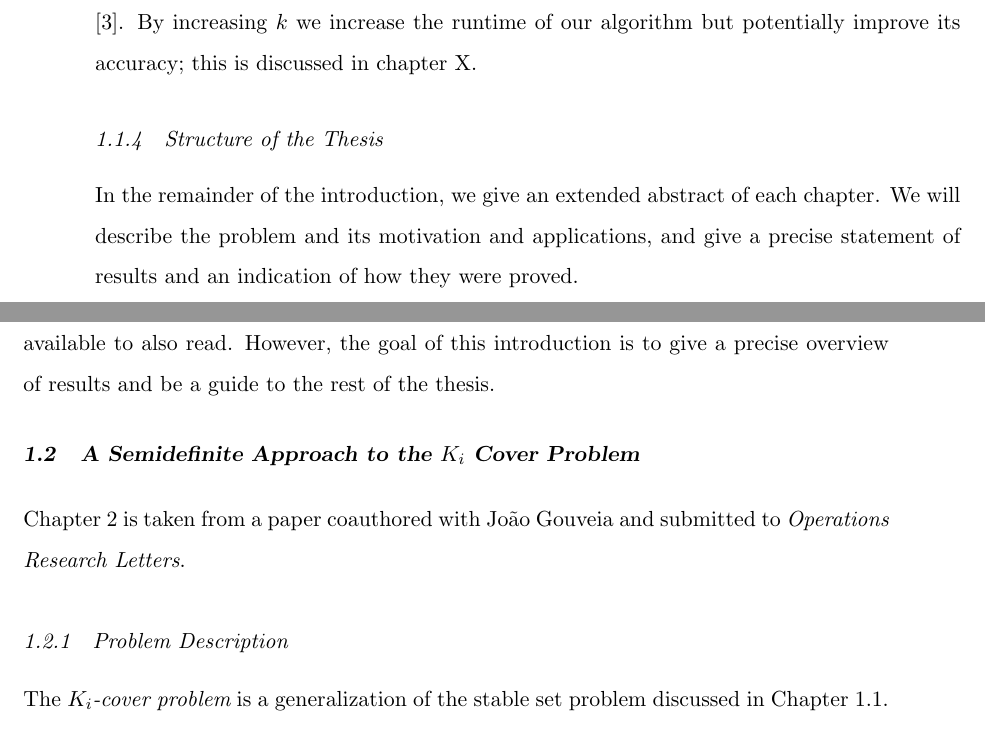
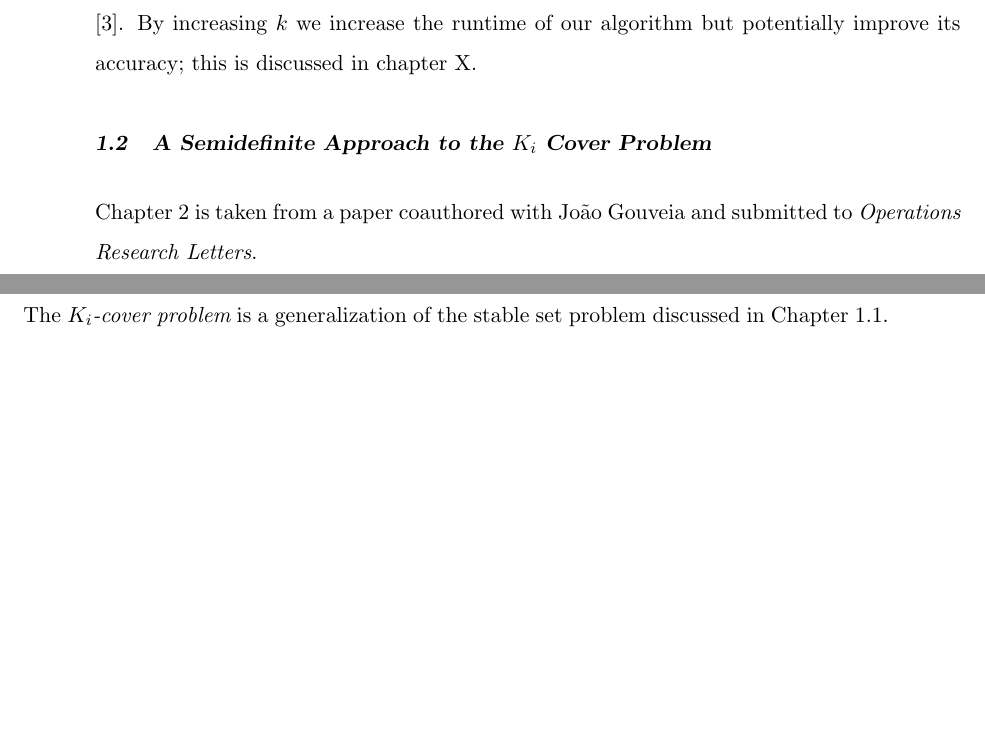
Before and after one commit to jamesrp/thesis, a LaTeX thesis (thesis.tex, which reads ch1.tex): two parts of pages 11 and 12 of 32 before the commit and two parts of pages 10 and 11 of 31 after it, joined at a grey line, cut so that both start at the same text, the shorter picture padded with empty space. Compiled offline with pdfLaTeX.

Commit message:
Delete paragraph at end of Section 1.1

```diff
--- a/ch1.tex
+++ b/ch1.tex
@@ -73,13 +73,6 @@ The method is to take a basis $B$ for $\RR[x]/I$ and use semidefinite programmin
 One caveat is that we need to restrict the squares to some bounded degree $k$ to get a polynomial-time algorithm.
 If we set $k=1$ we get the celebrated Lovasz theta body for the stable set problem, which was the inspiration for \cite{glpt}.
 By increasing $k$ we increase the runtime of our algorithm but potentially improve its accuracy; this is discussed in chapter X.
-
-\subsection{Structure of the Thesis}
-In the remainder of the introduction, we give an extended abstract of each chapter.
-We will describe the problem and its motivation and applications, and give a precise statement of results and an indication of how they were proved.
-
-Of course, the papers themselves are present as the other chapters here, so they are available to also read.
-However, the goal of this introduction is to give a precise overview of results and be a guide to the rest of the thesis.
 
 \section{A Semidefinite Approach to the $K_\MakeLowercase{i}$ Cover Problem}
 Chapter 2 is taken from a paper coauthored with Jo\~ao Gouveia and submitted to \emph{Operations Research Letters}.
```
Also changed, not shown: ch1.tex (2 more changed lines).
